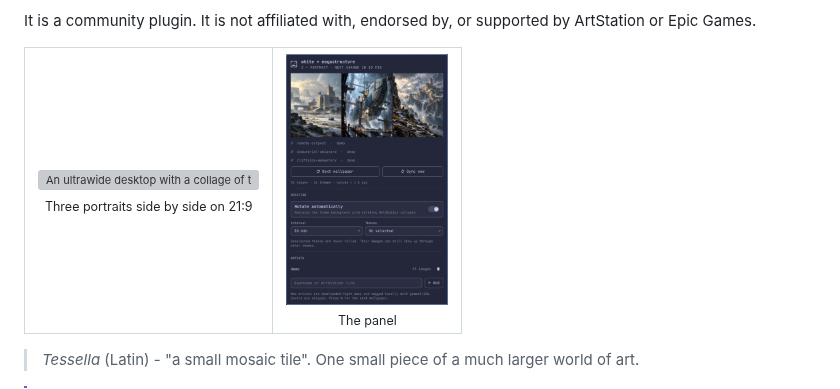
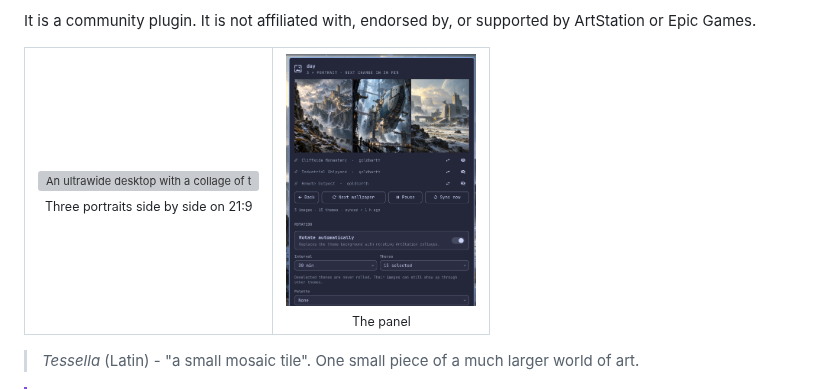
Before and after one commit to goldbarth/omarchy-tessella, a Markdown page: README.md, the part around the change. Drawn GitHub-style; pictures changed too: assets/preview-options.png; grey boxes are pictures that could not be loaded.

Commit message:
docs: refresh marketplace preview and description for 0.2.0
New screenshots of the 0.2.0 panel with self-made preview artwork
instead of ArtStation images. The manifest description now mentions
palette presets and the pause, back, replace and hide controls.

```diff
--- a/README.md
+++ b/README.md
@@ -33,7 +33,7 @@ It is not affiliated with, endorsed by, or supported by ArtStation or Epic Games
       <sub>Three portraits side by side on 21:9</sub>
     </td>
     <td align="center" valign="top">
-      <img src="assets/preview-options.png" alt="The Tessella panel: current collage with image titles, rotation toggle, interval, themes and artists" width="162">
+      <img src="assets/preview-options.png" alt="The Tessella panel: current collage with replace and hide per image, Back, Next, Pause, rotation, interval, themes and palette" width="190">
       <br>
       <sub>The panel</sub>
     </td>
```
Also changed, not shown: 2 other files.
